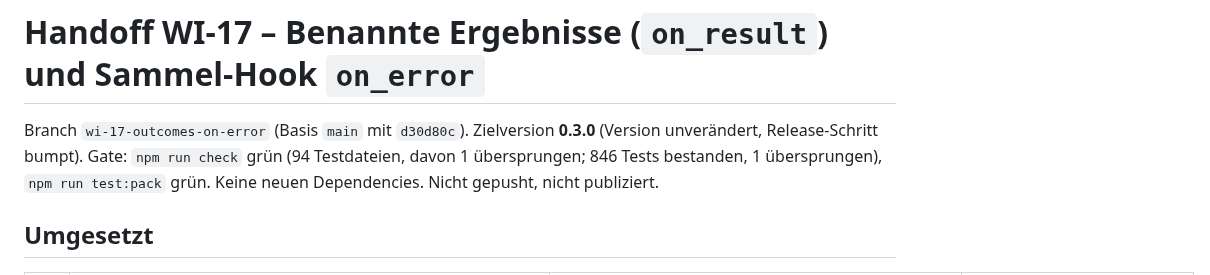
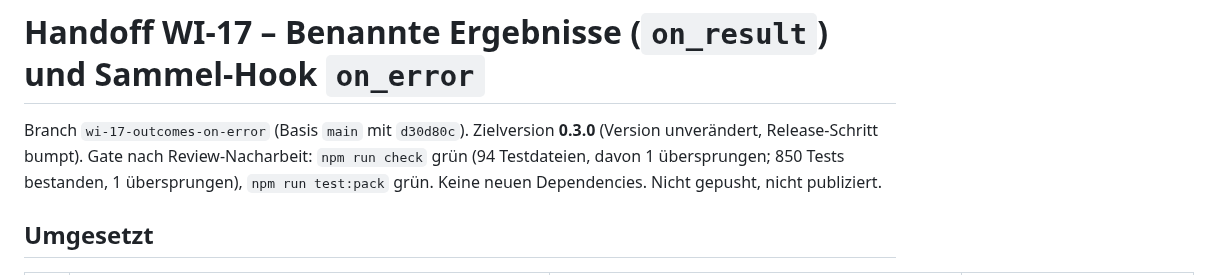
Before and after one commit to brokoskokoli/adispatchd, a Markdown page: docs/handoff/WI-17.md, the part around one of its changes. Rendered like a GitHub page.

Commit message:
WI-17: Document review fixes in handoff
Co-Authored-By: Claude Opus 5.5 (1M context) <noreply@anthropic.com>
Claude-Session: https://claude.ai/code/session_01X94EVGePk4iBqbJT2Ns4Hn

```diff
--- a/docs/handoff/WI-17.md
+++ b/docs/handoff/WI-17.md
@@ -1,7 +1,7 @@
 # Handoff WI-17 – Benannte Ergebnisse (`on_result`) und Sammel-Hook `on_error`
 
 Branch `wi-17-outcomes-on-error` (Basis `main` mit `d30d80c`). Zielversion **0.3.0** (Version unverändert, Release-Schritt
-bumpt). Gate: `npm run check` grün (94 Testdateien, davon 1 übersprungen; 846 Tests bestanden, 1 übersprungen),
+bumpt). Gate nach Review-Nacharbeit: `npm run check` grün (94 Testdateien, davon 1 übersprungen; 850 Tests bestanden, 1 übersprungen),
 `npm run test:pack` grün. Keine neuen Dependencies. Nicht gepusht, nicht publiziert.
 
 ## Umgesetzt
```
Also changed, not shown: other parts of docs/handoff/WI-17.md (+11 -0 lines).
